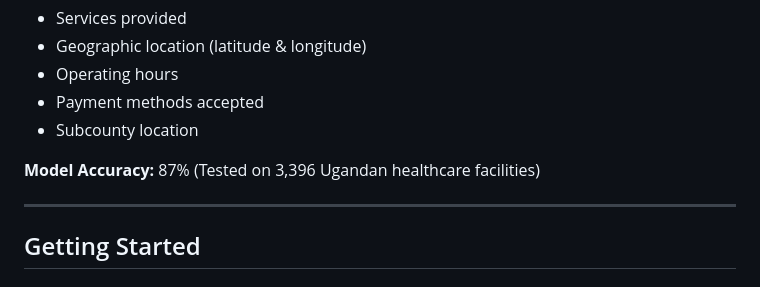
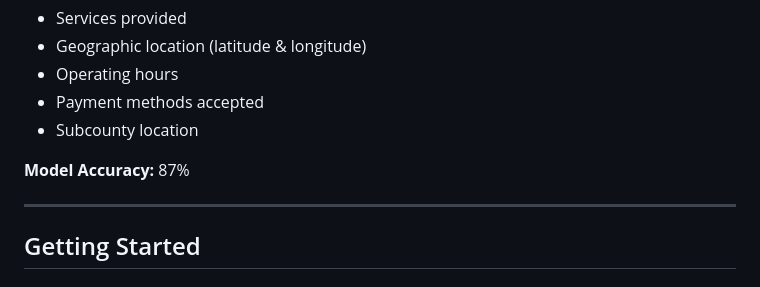
Before and after one commit to Skaveza/Summative_System_Deployment, a Markdown page: README.md, the part around the change. GitHub-like rendering.

```diff
--- a/README.md
+++ b/README.md
@@ -9,7 +9,7 @@ HealthBridge is a user-friendly, **FastAPI-based** machine learning system that
 - Payment methods accepted
 - Subcounty location
 
-**Model Accuracy:** 87% (Tested on 3,396 Ugandan healthcare facilities)
+**Model Accuracy:** 87%
 
 ---
 
```
